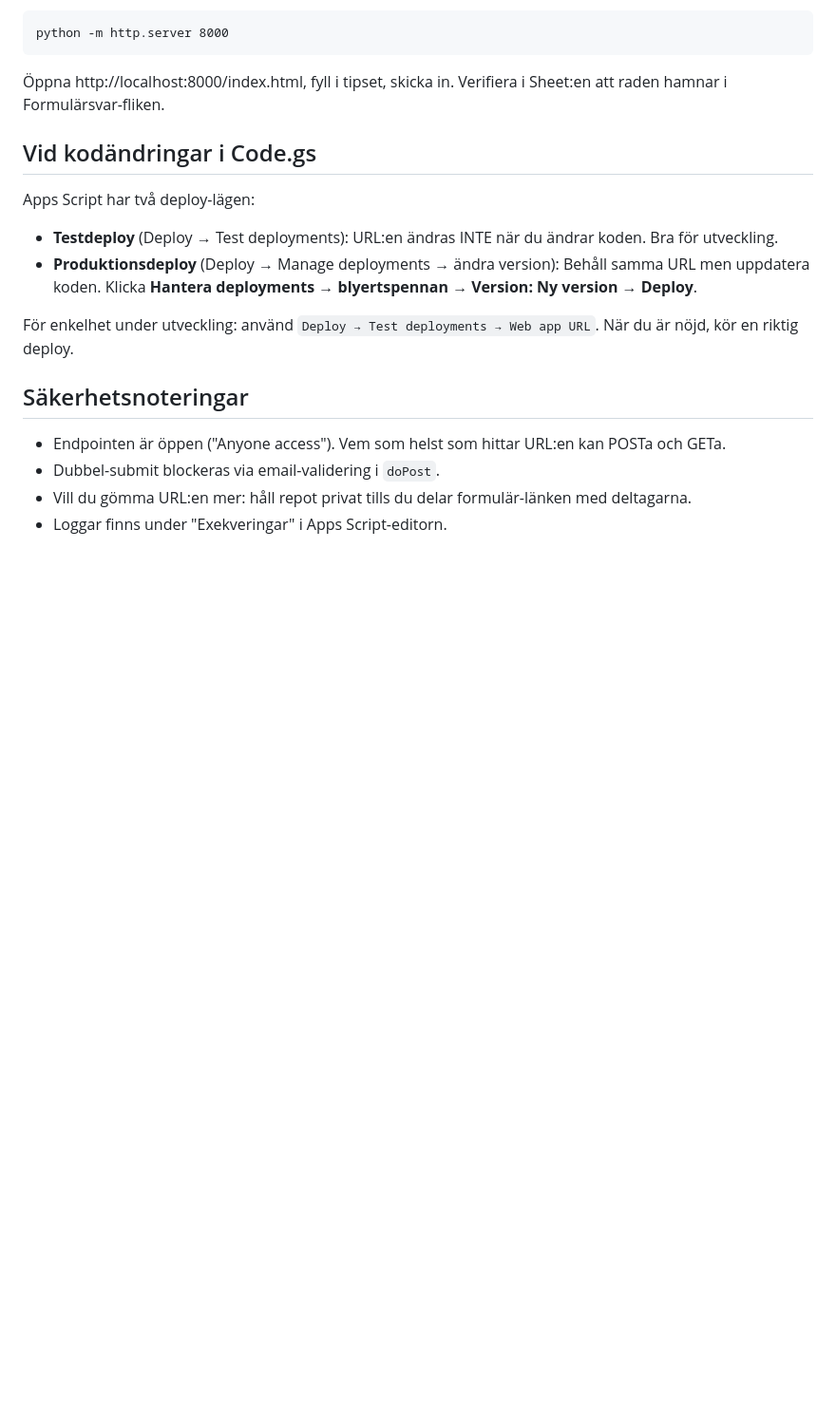
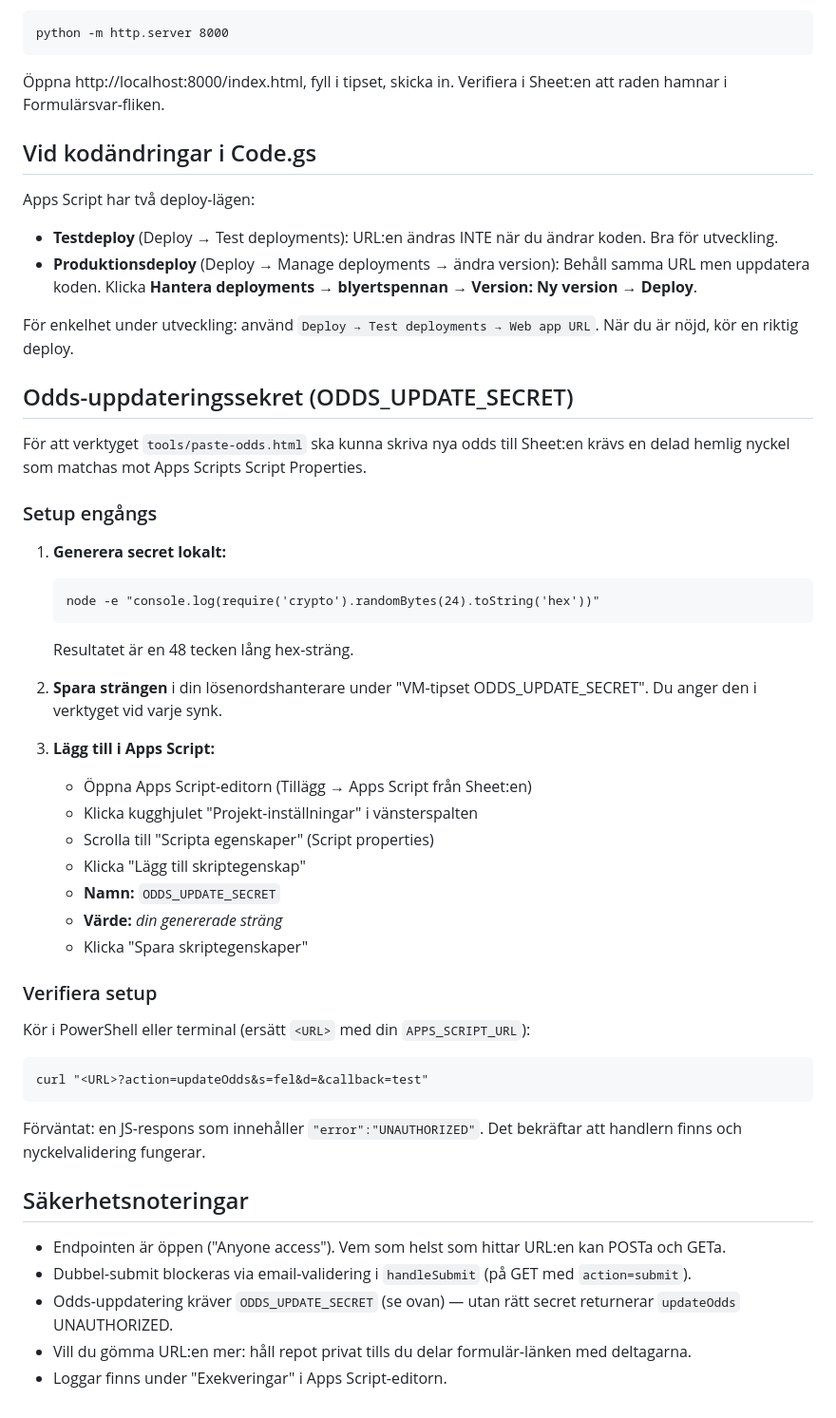
Before and after one commit to redisland11/vm-tipset-2026, a Markdown page: apps-script/DEPLOY.md, the part around the change. Shown at 95% size. GitHub-like rendering; blank space fills up the shorter version.

Commit message:
Dokumentera ODDS_UPDATE_SECRET-setup i DEPLOY.md

````diff
--- a/apps-script/DEPLOY.md
+++ b/apps-script/DEPLOY.md
@@ -67,9 +67,41 @@ Apps Script har två deploy-lägen:
 
 För enkelhet under utveckling: använd `Deploy → Test deployments → Web app URL`. När du är nöjd, kör en riktig deploy.
 
+## Odds-uppdateringssekret (ODDS_UPDATE_SECRET)
+
+För att verktyget `tools/paste-odds.html` ska kunna skriva nya odds till Sheet:en krävs en delad hemlig nyckel som matchas mot Apps Scripts Script Properties.
+
+### Setup engångs
+
+1. **Generera secret lokalt:**
+   ```
+   node -e "console.log(require('crypto').randomBytes(24).toString('hex'))"
+   ```
+   Resultatet är en 48 tecken lång hex-sträng.
+
+2. **Spara strängen** i din lösenordshanterare under "VM-tipset ODDS_UPDATE_SECRET". Du anger den i verktyget vid varje synk.
+
+3. **Lägg till i Apps Script:**
+   - Öppna Apps Script-editorn (Tillägg → Apps Script från Sheet:en)
+   - Klicka kugghjulet "Projekt-inställningar" i vänsterspalten
+   - Scrolla till "Scripta egenskaper" (Script properties)
+   - Klicka "Lägg till skriptegenskap"
+   - **Namn:** `ODDS_UPDATE_SECRET`
+   - **Värde:** *din genererade sträng*
+   - Klicka "Spara skriptegenskaper"
+
+### Verifiera setup
+
+Kör i PowerShell eller terminal (ersätt `<URL>` med din `APPS_SCRIPT_URL`):
+```
+curl "<URL>?action=updateOdds&s=fel&d=&callback=test"
+```
+Förväntat: en JS-respons som innehåller `"error":"UNAUTHORIZED"`. Det bekräftar att handlern finns och nyckelvalidering fungerar.
+
 ## Säkerhetsnoteringar
 
 - Endpointen är öppen ("Anyone access"). Vem som helst som hittar URL:en kan POSTa och GETa.
-- Dubbel-submit blockeras via email-validering i `doPost`.
+- Dubbel-submit blockeras via email-validering i `handleSubmit` (på GET med `action=submit`).
+- Odds-uppdatering kräver `ODDS_UPDATE_SECRET` (se ovan) — utan rätt secret returnerar `updateOdds` UNAUTHORIZED.
 - Vill du gömma URL:en mer: håll repot privat tills du delar formulär-länken med deltagarna.
 - Loggar finns under "Exekveringar" i Apps Script-editorn.
````
